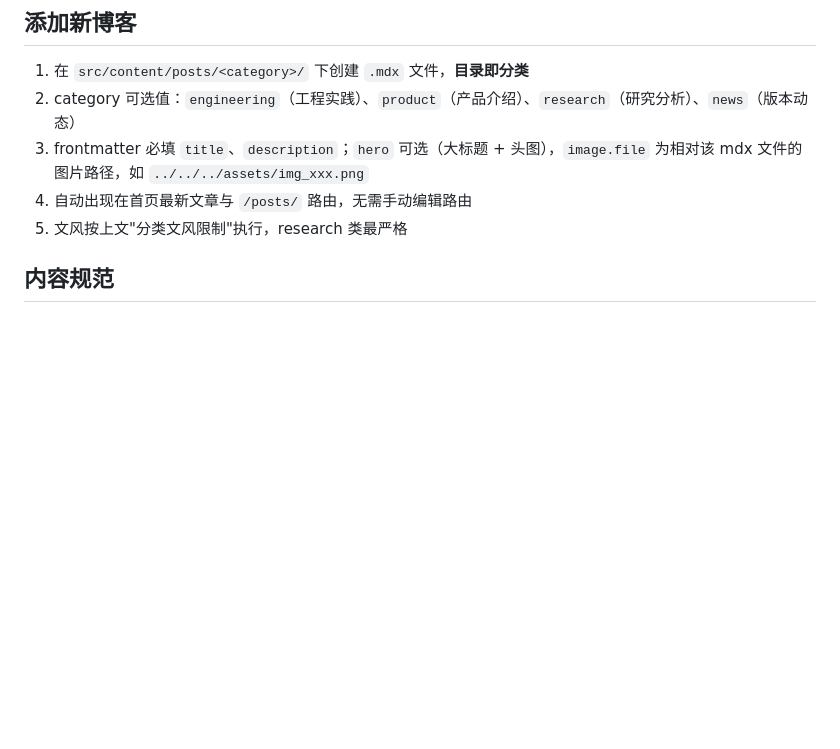
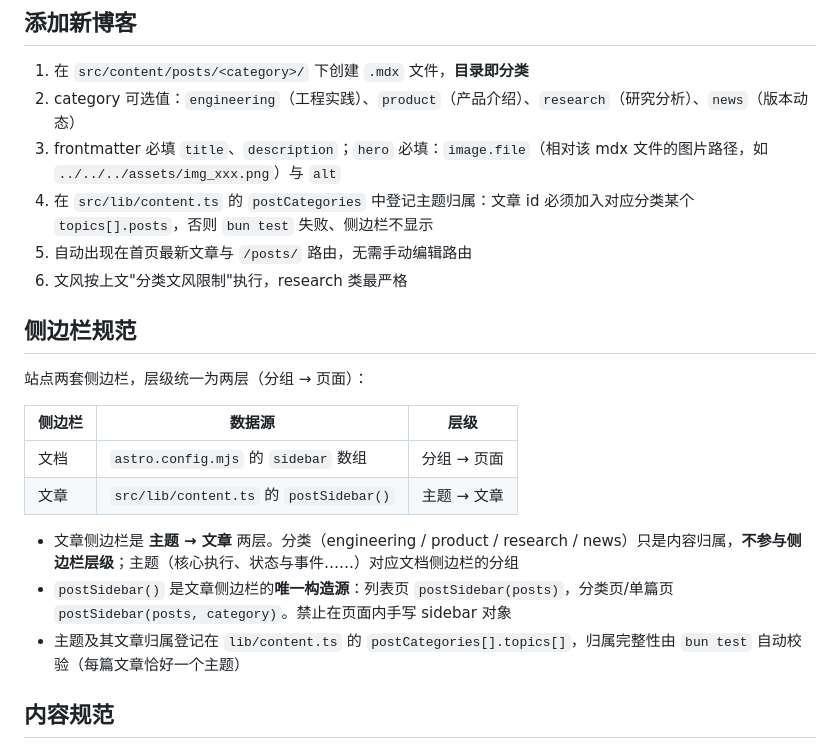
Before and after one commit to KonghaYao/peri-cool, a Markdown page: CLAUDE.md, the part around the change. Rendered like a GitHub page; blank space fills up the shorter version.

Commit message:
规范：CLAUDE.md 补充侧边栏规范与新增文章登记要求
- 侧边栏统一为两层（文档：分组→页面；文章：主题→文章），
  分类仅作内容归属不参与层级
- postSidebar() 为文章侧边栏唯一构造源，禁止页面内手写
- 新增文章须登记 topic 归属并在 frontmatter 配置 hero 头图

Co-Authored-By: deepseek-v4-flash <deepseek-ai@claude-code-best.win>

```diff
--- a/CLAUDE.md
+++ b/CLAUDE.md
@@ -145,9 +145,23 @@ bun run preview  # 预览构建产物
 
 1. 在 `src/content/posts/<category>/` 下创建 `.mdx` 文件，**目录即分类**
 2. category 可选值：`engineering`（工程实践）、`product`（产品介绍）、`research`（研究分析）、`news`（版本动态）
-3. frontmatter 必填 `title`、`description`；`hero` 可选（大标题 + 头图），`image.file` 为相对该 mdx 文件的图片路径，如 `../../../assets/img_xxx.png`
-4. 自动出现在首页最新文章与 `/posts/` 路由，无需手动编辑路由
-5. 文风按上文"分类文风限制"执行，research 类最严格
+3. frontmatter 必填 `title`、`description`；`hero` 必填：`image.file`（相对该 mdx 文件的图片路径，如 `../../../assets/img_xxx.png`）与 `alt`
+4. 在 `src/lib/content.ts` 的 `postCategories` 中登记主题归属：文章 id 必须加入对应分类某个 `topics[].posts`，否则 `bun test` 失败、侧边栏不显示
+5. 自动出现在首页最新文章与 `/posts/` 路由，无需手动编辑路由
+6. 文风按上文"分类文风限制"执行，research 类最严格
+
+## 侧边栏规范
+
+站点两套侧边栏，层级统一为两层（分组 → 页面）：
+
+| 侧边栏 | 数据源 | 层级 |
+| --- | --- | --- |
+| 文档 | `astro.config.mjs` 的 `sidebar` 数组 | 分组 → 页面 |
+| 文章 | `src/lib/content.ts` 的 `postSidebar()` | 主题 → 文章 |
+
+- 文章侧边栏是 **主题 → 文章** 两层。分类（engineering / product / research / news）只是内容归属，**不参与侧边栏层级**；主题（核心执行、状态与事件……）对应文档侧边栏的分组
+- `postSidebar()` 是文章侧边栏的**唯一构造源**：列表页 `postSidebar(posts)`，分类页/单篇页 `postSidebar(posts, category)`。禁止在页面内手写 sidebar 对象
+- 主题及其文章归属登记在 `lib/content.ts` 的 `postCategories[].topics[]`，归属完整性由 `bun test` 自动校验（每篇文章恰好一个主题）
 
 ## 内容规范
 
```
